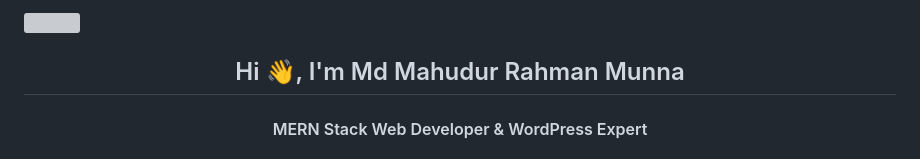
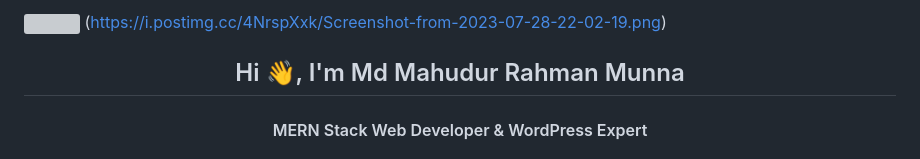
Before and after one commit to munna3438/munna3438, a Markdown page: README.md, the part around the change. Rendered like a GitHub page; grey boxes are pictures that could not be loaded.

```diff
--- a/README.md
+++ b/README.md
@@ -1,4 +1,6 @@
-![](https://i.postimg.cc/4NrspXxk/Screenshot-from-2023-07-28-22-02-19.png)
+![](https://i.postimg.cc/9M2RWG7M/Screenshot-from-2023-07-28-22-01-49.png)
+(https://i.postimg.cc/4NrspXxk/Screenshot-from-2023-07-28-22-02-19.png)
+
 <h2 align="center">Hi 👋, I'm Md Mahudur Rahman Munna</h2>
 <h4 align="center">MERN Stack Web Developer & WordPress Expert</h4>
 
```
